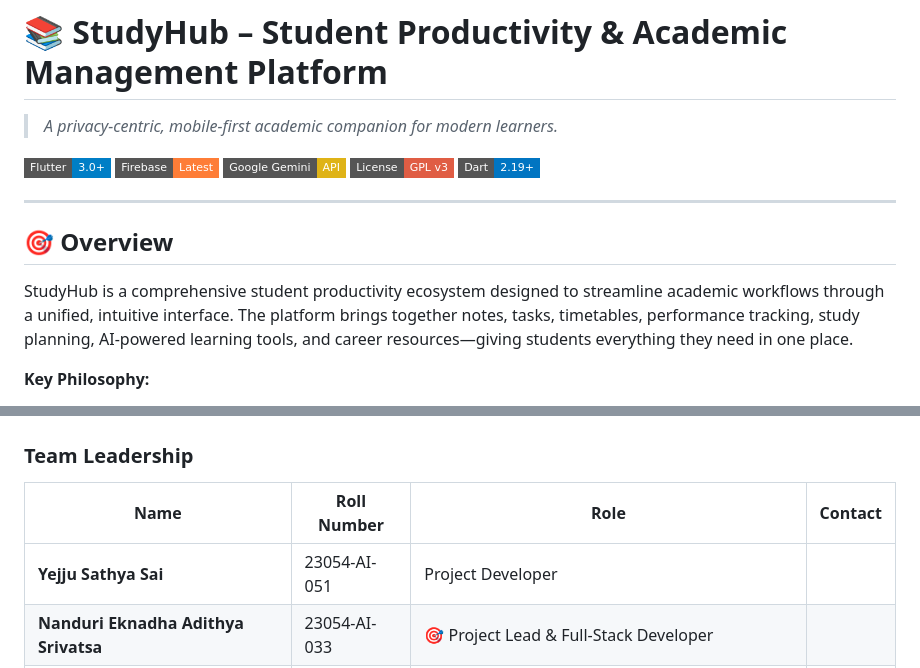
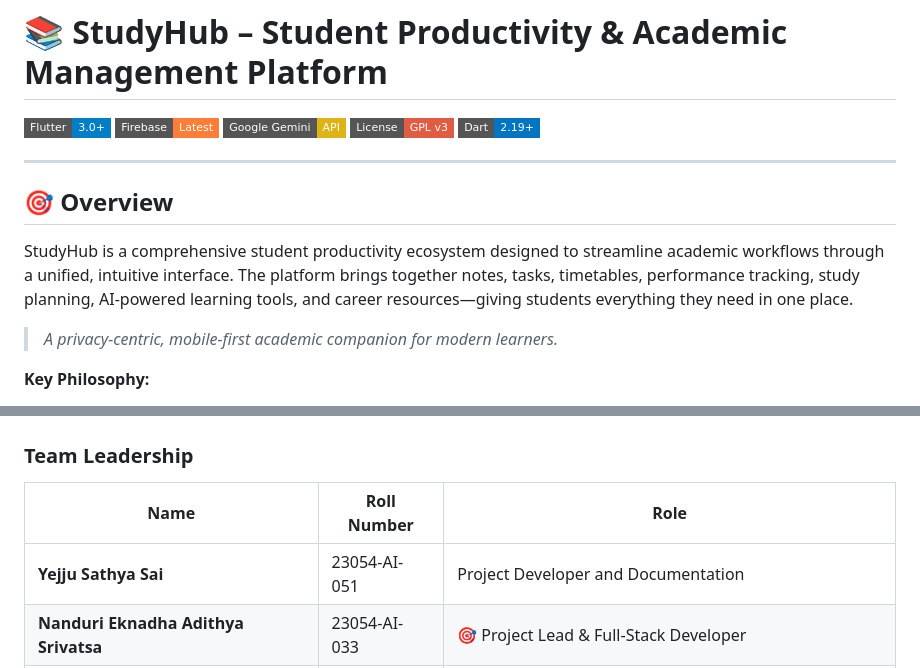
Before and after one commit to Enjoy-pandugo-cloud/reddit-handle, a Markdown page: README.md, 2 parts joined by grey strips. GitHub-like rendering; badges without logos.

Commit message:
Revise README with updated team roles and tagline
Removed redundant tagline and updated team roles.

```diff
--- a/README.md
+++ b/README.md
@@ -1,6 +1,4 @@
 # 📚 StudyHub – Student Productivity & Academic Management Platform
-
-> *A privacy-centric, mobile-first academic companion for modern learners.*
 
 [![Flutter](https://img.shields.io/badge/Flutter-3.0+-blue?style=flat-square&logo=flutter)](https://flutter.dev)
 [![Firebase](https://img.shields.io/badge/Firebase-Latest-orange?style=flat-square&logo=firebase)](https://firebase.google.com)
@@ -13,6 +11,8 @@
 ## 🎯 Overview
 
 StudyHub is a comprehensive student productivity ecosystem designed to streamline academic workflows through a unified, intuitive interface. The platform brings together notes, tasks, timetables, performance tracking, study planning, AI-powered learning tools, and career resources—giving students everything they need in one place.
+
+> *A privacy-centric, mobile-first academic companion for modern learners.*
 
 **Key Philosophy:**
 - 🔒 All data stays private and fully user-controlled
@@ -529,9 +529,9 @@ We welcome contributions from developers, designers, and students! Whether you'r
 
 ### **Team Leadership**
 
-| Name | Roll Number | Role | Contact |
-|---|---|---|---|
-| **Yejju Sathya Sai** | 23054-AI-051 | Project Developer |
+| Name | Roll Number | Role |
+|---|---|---|
+| **Yejju Sathya Sai** | 23054-AI-051 | Project Developer and Documentation |
 | **Nanduri Eknadha Adithya Srivatsa** | 23054-AI-033 | 🎯 Project Lead & Full-Stack Developer |
 | **Kara Karthikeya** | 23054-AI-023 | App Testing |
 | **Ventrapragada Purna Vikas** | 23054-AI-025 | UI/UX Design & Frontend and Documentation |
```
